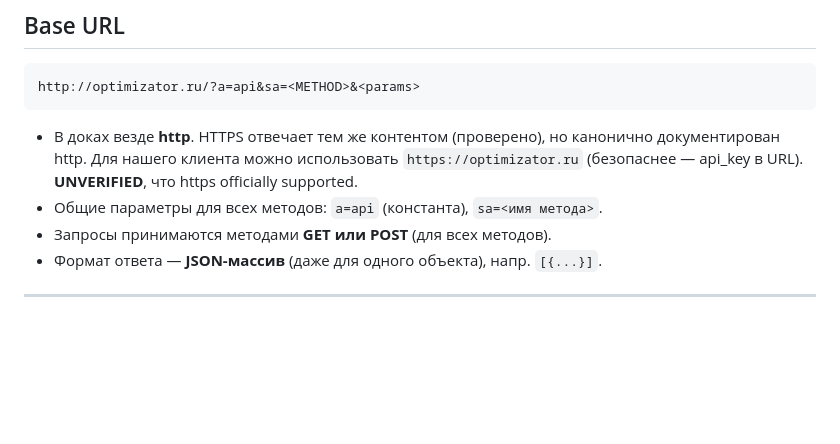
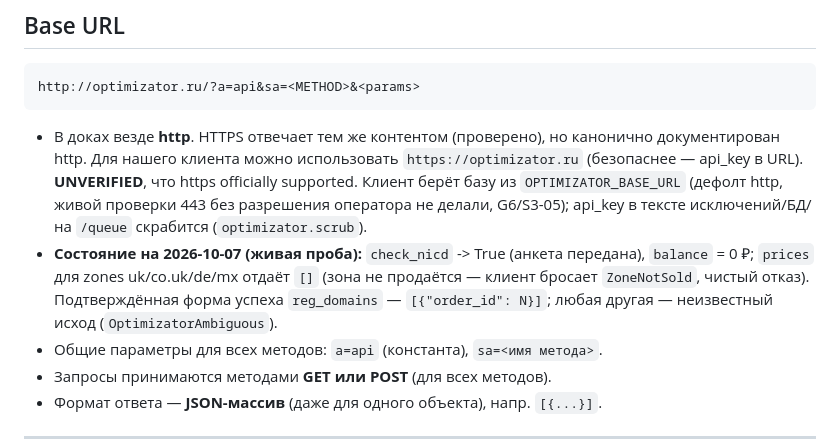
Before and after one commit to kozhan-aff/combine_machine, a Markdown page: docs/api/optimizator.md, the part around the change. Drawn GitHub-style; blank space fills up the shorter version.

````diff
--- a/docs/api/optimizator.md
+++ b/docs/api/optimizator.md
@@ -27,6 +27,11 @@ http://optimizator.ru/?a=api&sa=<METHOD>&<params>
 ```
 - В доках везде **http**. HTTPS отвечает тем же контентом (проверено), но канонично документирован http.
   Для нашего клиента можно использовать `https://optimizator.ru` (безопаснее — api_key в URL). **UNVERIFIED**, что https officially supported.
+  Клиент берёт базу из `OPTIMIZATOR_BASE_URL` (дефолт http, живой проверки 443 без разрешения оператора не делали, G6/S3-05);
+  api_key в тексте исключений/БД/на `/queue` скрабится (`optimizator.scrub`).
+- **Состояние на 2026-10-07 (живая проба):** `check_nicd` -> True (анкета передана), `balance` = 0 ₽; `prices` для zones uk/co.uk/de/mx
+  отдаёт `[]` (зона не продаётся — клиент бросает `ZoneNotSold`, чистый отказ). Подтверждённая форма успеха `reg_domains` — `[{"order_id": N}]`;
+  любая другая — неизвестный исход (`OptimizatorAmbiguous`).
 - Общие параметры для всех методов: `a=api` (константа), `sa=<имя метода>`.
 - Запросы принимаются методами **GET или POST** (для всех методов).
 - Формат ответа — **JSON-массив** (даже для одного объекта), напр. `[{...}]`.
````
Also changed, not shown: CLAUDE.md (+7 -4 lines), docs/v2/CLAUDE.md (+6 -0 lines).
